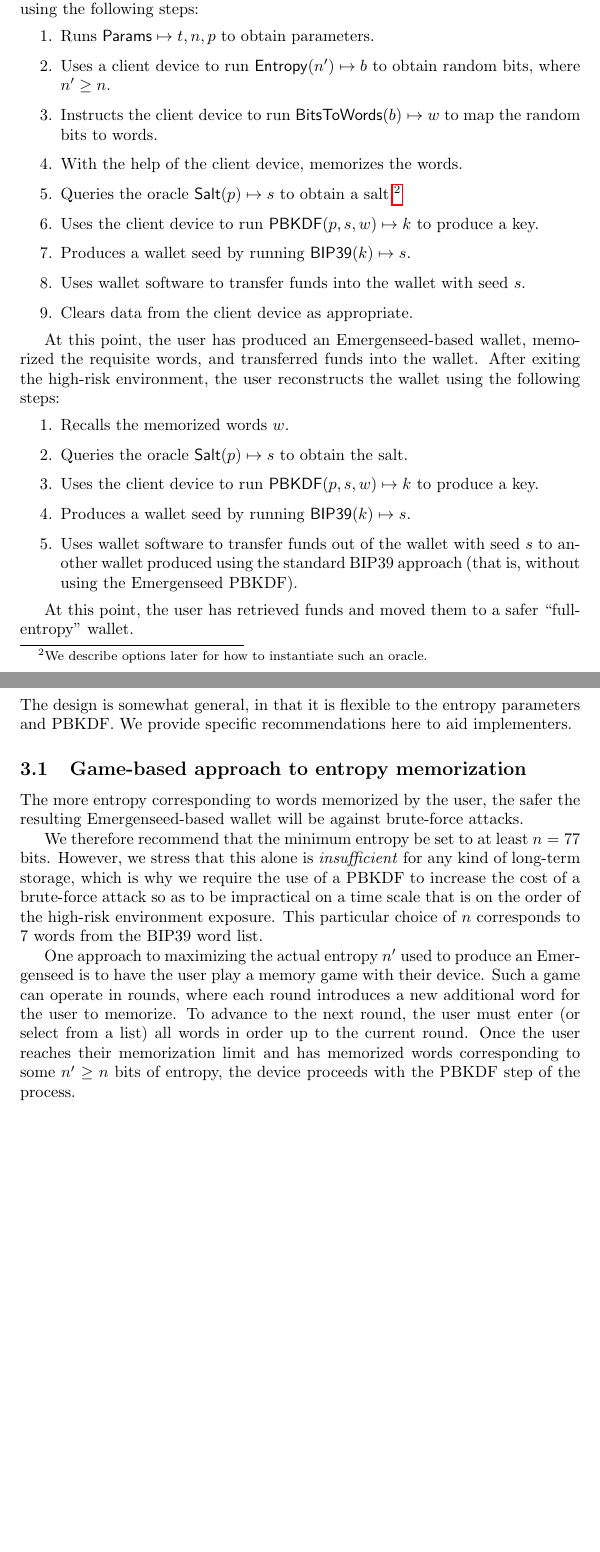
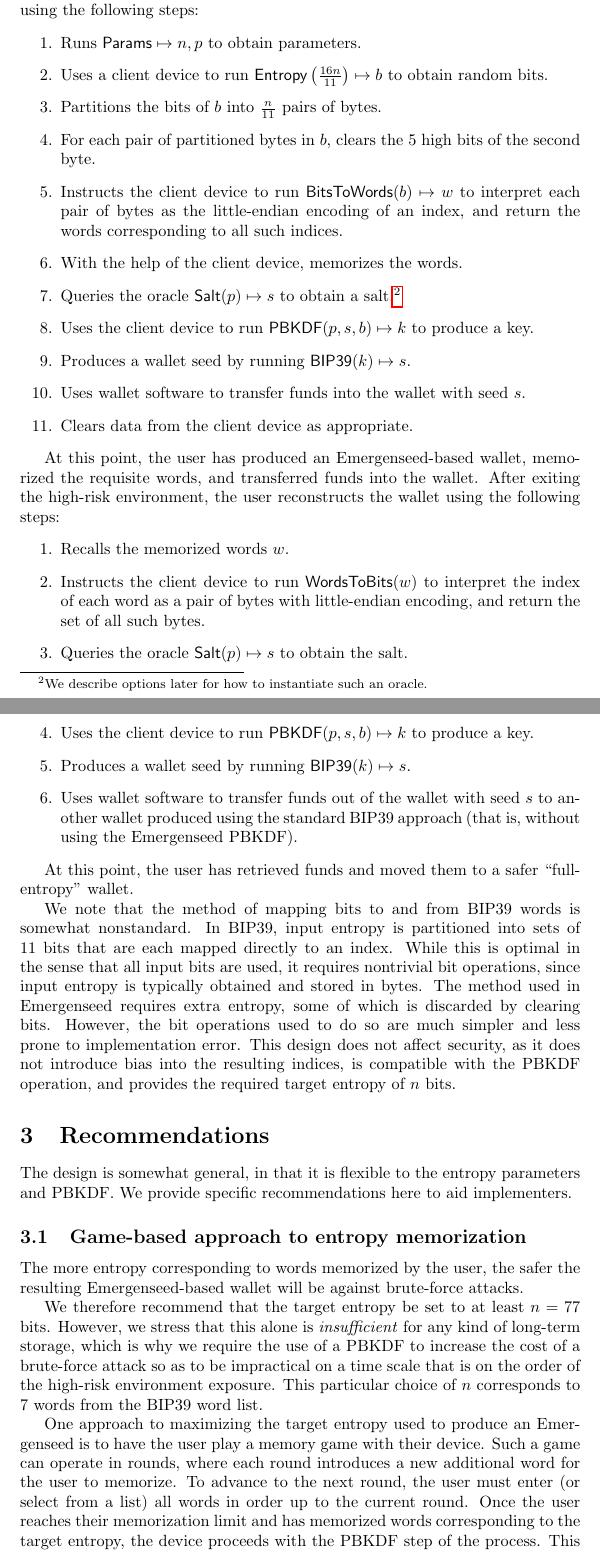
Before and after one commit to cypherstack/emergenseed, a LaTeX paper (main.tex): two parts of pages 4 and 5 of 7, joined at a grey line, cut so that both start at the same text, the shorter picture padded with empty space. Compiled offline with pdfLaTeX.

Commit message:
Simplify index sampling (#6)

```diff
--- a/main.tex
+++ b/main.tex
@@ -112,12 +112,14 @@ Emergenseed requires several underlying algorithms.
 
 Prior to entering the high-risk environment, the user sets up an Emergenseed using the following steps:
 \begin{enumerate}
-	\item Runs $\mathsf{Params} \mapsto t, n, p$ to obtain parameters.
-	\item Uses a client device to run $\mathsf{Entropy}(n') \mapsto b$ to obtain random bits, where $n' \geq n$.
-	\item Instructs the client device to run $\mathsf{BitsToWords}(b) \mapsto w$ to map the random bits to words.
+	\item Runs $\mathsf{Params} \mapsto n, p$ to obtain parameters.
+	\item Uses a client device to run $\mathsf{Entropy}\left( \frac{16n}{11} \right) \mapsto b$ to obtain random bits.
+	\item Partitions the bits of $b$ into $\frac{n}{11}$ pairs of bytes.
+	\item For each pair of partitioned bytes in $b$, clears the $5$ high bits of the second byte.
+	\item Instructs the client device to run $\mathsf{BitsToWords}(b) \mapsto w$ to interpret each pair of bytes as the little-endian encoding of an index, and return the words corresponding to all such indices.
 	\item With the help of the client device, memorizes the words.
 	\item Queries the oracle $\mathsf{Salt}(p) \mapsto s$ to obtain a salt.\footnote{We describe options later for how to instantiate such an oracle.}
-	\item Uses the client device to run $\mathsf{PBKDF}(p, s, w) \mapsto k$ to produce a key.
+	\item Uses the client device to run $\mathsf{PBKDF}(p, s, b) \mapsto k$ to produce a key.
 	\item Produces a wallet seed by running $\mathsf{BIP39}(k) \mapsto s$.
 	\item Uses wallet software to transfer funds into the wallet with seed $s$.
 	\item Clears data from the client device as appropriate.
@@ -127,13 +129,21 @@ At this point, the user has produced an Emergenseed-based wallet, memorized the
 After exiting the high-risk environment, the user reconstructs the wallet using the following steps:
 \begin{enumerate}
 	\item Recalls the memorized words $w$.
+	\item Instructs the client device to run $\mathsf{WordsToBits}(w)$ to interpret the index of each word as a pair of bytes with little-endian encoding, and return the set of all such bytes.
 	\item Queries the oracle $\mathsf{Salt}(p) \mapsto s$ to obtain the salt.
-	\item Uses the client device to run $\mathsf{PBKDF}(p, s, w) \mapsto k$ to produce a key.
+	\item Uses the client device to run $\mathsf{PBKDF}(p, s, b) \mapsto k$ to produce a key.
 	\item Produces a wallet seed by running $\mathsf{BIP39}(k) \mapsto s$.
 	\item Uses wallet software to transfer funds out of the wallet with seed $s$ to another wallet produced using the standard BIP39 approach (that is, without using the Emergenseed PBKDF).
 \end{enumerate}
 
 At this point, the user has retrieved funds and moved them to a safer ``full-entropy'' wallet.
+
+We note that the method of mapping bits to and from BIP39 words is somewhat nonstandard.
+In BIP39, input entropy is partitioned into sets of 11 bits that are each mapped directly to an index.
+While this is optimal in the sense that all input bits are used, it requires nontrivial bit operations, since input entropy is typically obtained and stored in bytes.
+The method used in Emergenseed requires extra entropy, some of which is discarded by clearing bits.
+However, the bit operations used to do so are much simpler and less prone to implementation error.
+This design does not affect security, as it does not introduce bias into the resulting indices, is compatible with the PBKDF operation, and provides the required target entropy of $n$ bits.
 
 
 \section{Recommendations}
@@ -146,14 +156,15 @@ We provide specific recommendations here to aid implementers.
 
 The more entropy corresponding to words memorized by the user, the safer the resulting Emergenseed-based wallet will be against brute-force attacks.
 
-We therefore recommend that the minimum entropy be set to at least $n = 77$ bits.
+We therefore recommend that the target entropy be set to at least $n = 77$ bits.
 However, we stress that this alone is \textit{insufficient} for any kind of long-term storage, which is why we require the use of a PBKDF to increase the cost of a brute-force attack so as to be impractical on a time scale that is on the order of the high-risk environment exposure.
 This particular choice of $n$ corresponds to $7$ words from the BIP39 word list.
 
-One approach to maximizing the actual entropy $n'$ used to produce an Emergenseed is to have the user play a memory game with their device.
+One approach to maximizing the target entropy used to produce an Emergenseed is to have the user play a memory game with their device.
 Such a game can operate in rounds, where each round introduces a new additional word for the user to memorize.
 To advance to the next round, the user must enter (or select from a list) all words in order up to the current round.
-Once the user reaches their memorization limit and has memorized words corresponding to some $n' \geq n$ bits of entropy, the device proceeds with the PBKDF step of the process.
+Once the user reaches their memorization limit and has memorized words corresponding to the target entropy, the device proceeds with the PBKDF step of the process.
+This approach also allows the user to exceed the entropy target for an extra security margin.
 
 
 \subsection{PBKDF parameters}
```
Also changed, not shown: main.tex (8 more changed lines).
